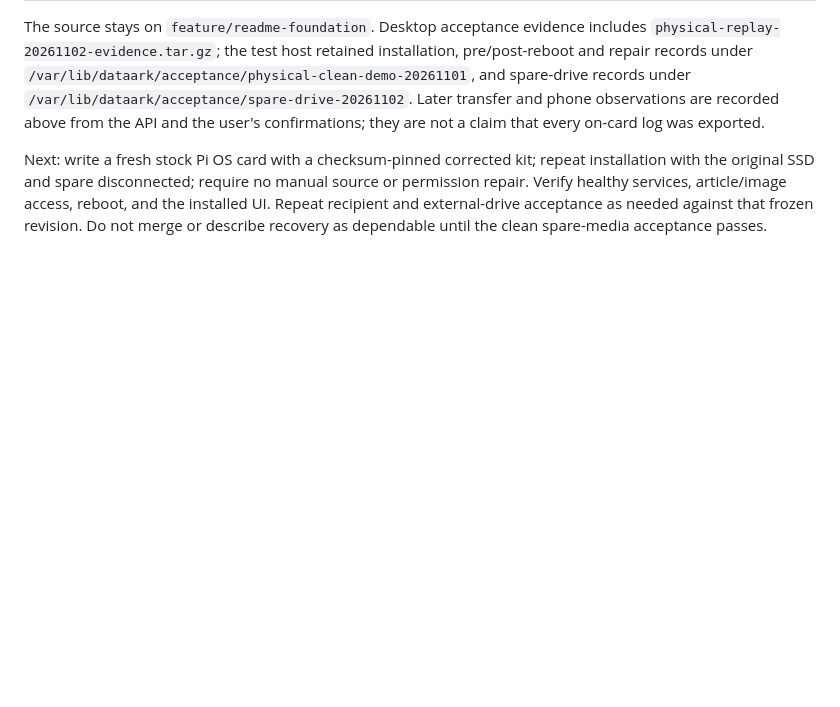
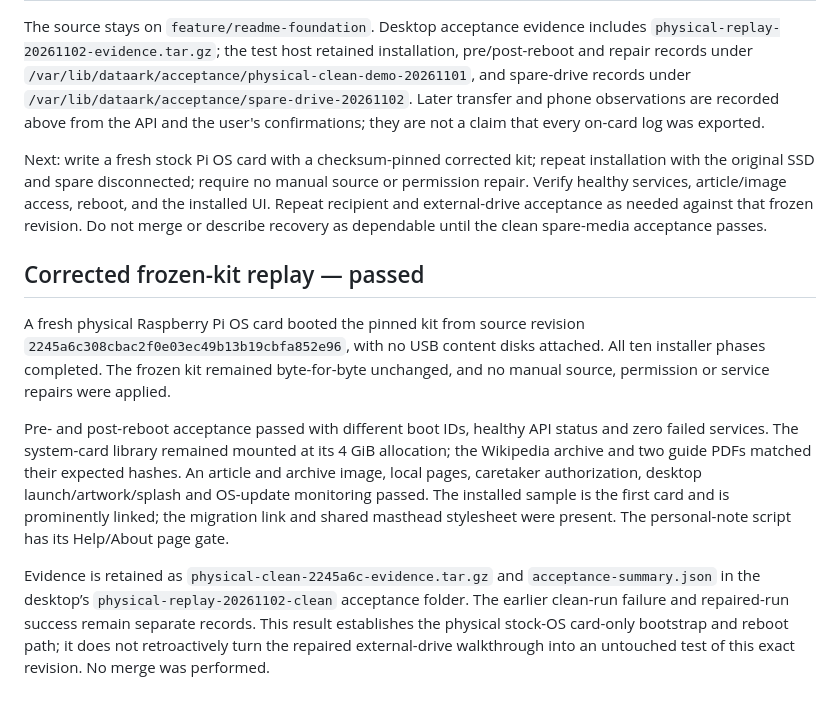
Before and after one commit to DavJenkins/pharos, a Markdown page: docs/20-Administration/PhysicalRecoveryReplay.md, the part around the change. GitHub-like rendering; blank space fills up the shorter version.

Commit message:
Record passing untouched physical card bootstrap and reboot acceptance

```diff
--- a/docs/20-Administration/PhysicalRecoveryReplay.md
+++ b/docs/20-Administration/PhysicalRecoveryReplay.md
@@ -25,3 +25,12 @@ The manual preparation script also exposed an overlong exFAT label and Windows e
 The source stays on `feature/readme-foundation`. Desktop acceptance evidence includes `physical-replay-20261102-evidence.tar.gz`; the test host retained installation, pre/post-reboot and repair records under `/var/lib/dataark/acceptance/physical-clean-demo-20261101`, and spare-drive records under `/var/lib/dataark/acceptance/spare-drive-20261102`. Later transfer and phone observations are recorded above from the API and the user's confirmations; they are not a claim that every on-card log was exported.
 
 Next: write a fresh stock Pi OS card with a checksum-pinned corrected kit; repeat installation with the original SSD and spare disconnected; require no manual source or permission repair. Verify healthy services, article/image access, reboot, and the installed UI. Repeat recipient and external-drive acceptance as needed against that frozen revision. Do not merge or describe recovery as dependable until the clean spare-media acceptance passes.
+
+
+## Corrected frozen-kit replay — passed
+
+A fresh physical Raspberry Pi OS card booted the pinned kit from source revision `2245a6c308cbac2f0e03ec49b13b19cbfa852e96`, with no USB content disks attached. All ten installer phases completed. The frozen kit remained byte-for-byte unchanged, and no manual source, permission or service repairs were applied.
+
+Pre- and post-reboot acceptance passed with different boot IDs, healthy API status and zero failed services. The system-card library remained mounted at its 4 GiB allocation; the Wikipedia archive and two guide PDFs matched their expected hashes. An article and archive image, local pages, caretaker authorization, desktop launch/artwork/splash and OS-update monitoring passed. The installed sample is the first card and is prominently linked; the migration link and shared masthead stylesheet were present. The personal-note script has its Help/About page gate.
+
+Evidence is retained as `physical-clean-2245a6c-evidence.tar.gz` and `acceptance-summary.json` in the desktop’s `physical-replay-20261102-clean` acceptance folder. The earlier clean-run failure and repaired-run success remain separate records. This result establishes the physical stock-OS card-only bootstrap and reboot path; it does not retroactively turn the repaired external-drive walkthrough into an untouched test of this exact revision. No merge was performed.
```
